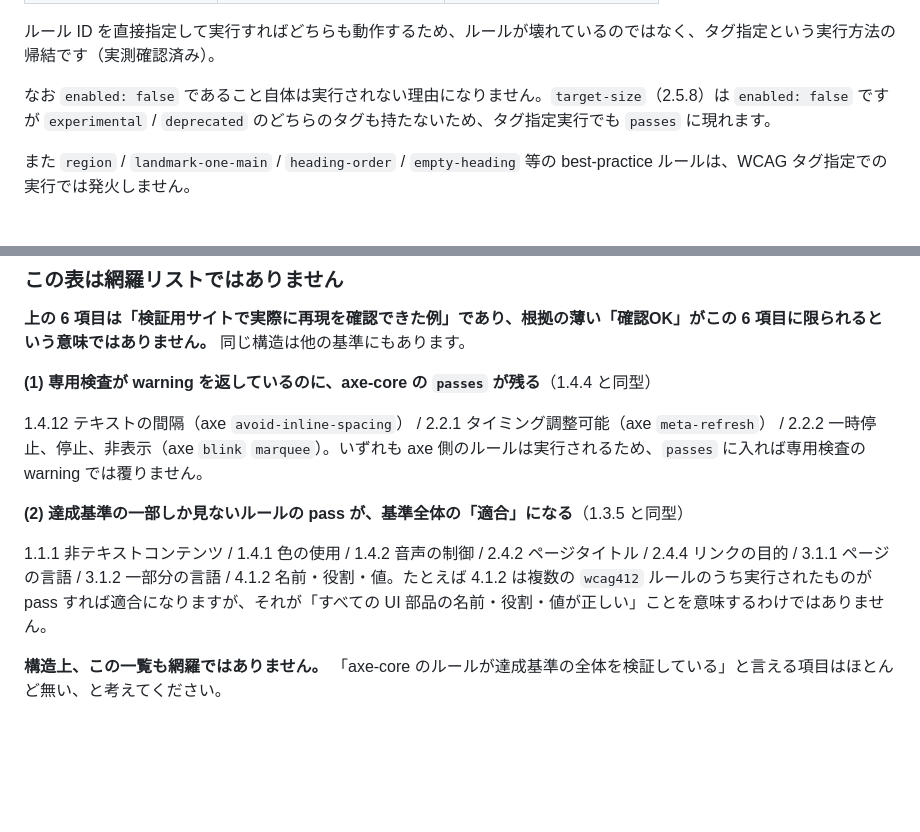
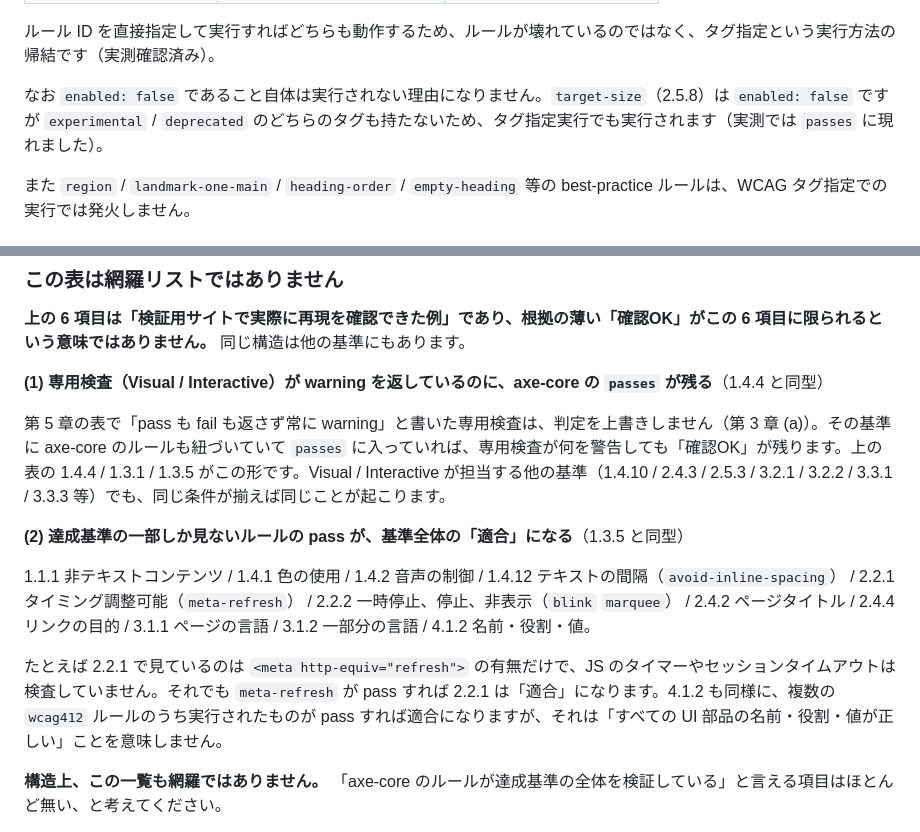
Before and after one commit to taichiyam/a11y-shiken, a Markdown page: docs/how-it-works.md, 2 parts joined by grey strips. GitHub-like rendering; blank space fills up the shorter version.

Commit message:
docs: 「既知の限界」の分類から未検証の記述を除去する (#11, #17)
前コミットで codex 指摘3 を反映した際、1.4.12 / 2.2.1 / 2.2.2 を
「専用検査が warning を返すのに axe の pass が残る」グループに
入れたが、これは誤りだった。

a11y-visual-test.ts / a11y-interactive-test.ts が criterion として
扱う基準を列挙して確認したところ、対象は次のとおりで、
1.4.12 / 2.2.1 / 2.2.2 はいずれも含まれていない。

  Visual:      1.3.1 1.3.5 1.4.2 1.4.11 2.1.4 2.5.3 2.5.4 2.5.7
               2.5.8 3.3.1 3.3.2 3.3.3 3.3.7 3.3.8 4.1.3
  Interactive: 1.3.4 1.4.4 1.4.10 2.1.2 2.4.3 2.4.7 2.4.11 3.2.1 3.2.2

この3基準には専用検査自体が存在せず（第5章の判定担当も
1.4.12 は axe のみ、2.2.1 / 2.2.2 は axe / AI）、「専用検査の warning が
上書きされない」という説明は成り立たない。3基準を、実際に該当する
「達成基準の一部しか見ないルールの pass が基準全体の適合になる」
グループへ移した。

あわせて、専用検査グループ側は未検証の基準名を並べる書き方をやめ、
成立条件（第5章で「常に warning」と書いた専用検査 + 同じタグの
axe ルールが passes）を示す形に改めた。

target-size の補足も「passes に現れます」から「実行される
（実測では passes に現れた）」に修正した。合格ページでの1回の
観測を一般化しないため。

bun test: 33 pass / 0 fail

Co-Authored-By: Claude Fable 5 <noreply@anthropic.com>

```diff
--- a/docs/how-it-works.md
+++ b/docs/how-it-works.md
@@ -94,7 +94,7 @@ URL
 
 ルール ID を直接指定して実行すればどちらも動作するため、ルールが壊れているのではなく、タグ指定という実行方法の帰結です（実測確認済み）。
 
-なお `enabled: false` であること自体は実行されない理由になりません。`target-size`（2.5.8）は `enabled: false` ですが `experimental` / `deprecated` のどちらのタグも持たないため、タグ指定実行でも `passes` に現れます。
+なお `enabled: false` であること自体は実行されない理由になりません。`target-size`（2.5.8）は `enabled: false` ですが `experimental` / `deprecated` のどちらのタグも持たないため、タグ指定実行でも実行されます（実測では `passes` に現れました）。
 
 また `region` / `landmark-one-main` / `heading-order` / `empty-heading` 等の best-practice ルールは、WCAG タグ指定での実行では発火しません。
 
@@ -398,13 +398,15 @@ URL: https://example.com
 
 **上の 6 項目は「検証用サイトで実際に再現を確認できた例」であり、根拠の薄い「確認OK」がこの 6 項目に限られるという意味ではありません。** 同じ構造は他の基準にもあります。
 
-**(1) 専用検査が warning を返しているのに、axe-core の `passes` が残る**（1.4.4 と同型）
+**(1) 専用検査（Visual / Interactive）が warning を返しているのに、axe-core の `passes` が残る**（1.4.4 と同型）
 
-1.4.12 テキストの間隔（axe `avoid-inline-spacing`） / 2.2.1 タイミング調整可能（axe `meta-refresh`） / 2.2.2 一時停止、停止、非表示（axe `blink` `marquee`）。いずれも axe 側のルールは実行されるため、`passes` に入れば専用検査の warning では覆りません。
+第 5 章の表で「pass も fail も返さず常に warning」と書いた専用検査は、判定を上書きしません（第 3 章 (a)）。その基準に axe-core のルールも紐づいていて `passes` に入っていれば、専用検査が何を警告しても「確認OK」が残ります。上の表の 1.4.4 / 1.3.1 / 1.3.5 がこの形です。Visual / Interactive が担当する他の基準（1.4.10 / 2.4.3 / 2.5.3 / 3.2.1 / 3.2.2 / 3.3.1 / 3.3.3 等）でも、同じ条件が揃えば同じことが起こります。
 
 **(2) 達成基準の一部しか見ないルールの pass が、基準全体の「適合」になる**（1.3.5 と同型）
 
-1.1.1 非テキストコンテンツ / 1.4.1 色の使用 / 1.4.2 音声の制御 / 2.4.2 ページタイトル / 2.4.4 リンクの目的 / 3.1.1 ページの言語 / 3.1.2 一部分の言語 / 4.1.2 名前・役割・値。たとえば 4.1.2 は複数の `wcag412` ルールのうち実行されたものが pass すれば適合になりますが、それが「すべての UI 部品の名前・役割・値が正しい」ことを意味するわけではありません。
+1.1.1 非テキストコンテンツ / 1.4.1 色の使用 / 1.4.2 音声の制御 / 1.4.12 テキストの間隔（`avoid-inline-spacing`） / 2.2.1 タイミング調整可能（`meta-refresh`） / 2.2.2 一時停止、停止、非表示（`blink` `marquee`） / 2.4.2 ページタイトル / 2.4.4 リンクの目的 / 3.1.1 ページの言語 / 3.1.2 一部分の言語 / 4.1.2 名前・役割・値。
+
+たとえば 2.2.1 で見ているのは `<meta http-equiv="refresh">` の有無だけで、JS のタイマーやセッションタイムアウトは検査していません。それでも `meta-refresh` が pass すれば 2.2.1 は「適合」になります。4.1.2 も同様に、複数の `wcag412` ルールのうち実行されたものが pass すれば適合になりますが、それは「すべての UI 部品の名前・役割・値が正しい」ことを意味しません。
 
 **構造上、この一覧も網羅ではありません。** 「axe-core のルールが達成基準の全体を検証している」と言える項目はほとんど無い、と考えてください。
 
```
Also changed, not shown: 1 other file.
